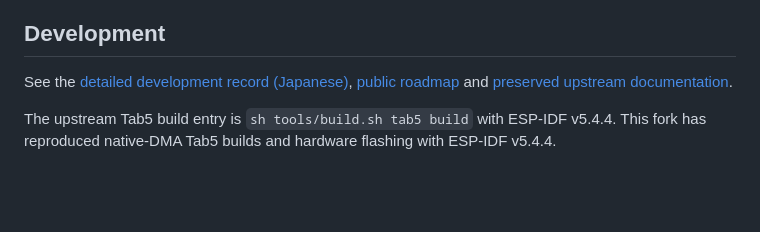
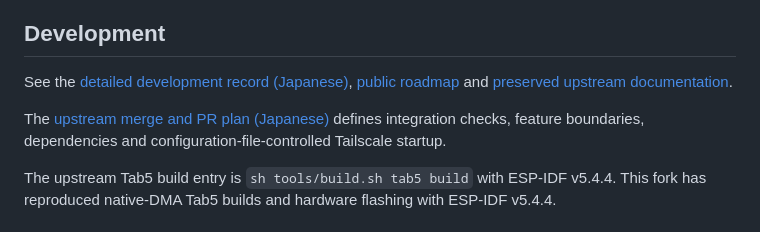
Before and after one commit to airpocket-soundman/tab5-meos-fpga, a Markdown page: README.md, the part around the change. Drawn GitHub-style; blank space fills up the shorter version.

```diff
--- a/README.md
+++ b/README.md
@@ -39,6 +39,8 @@ Resource comparisons from matched SDK/toolchain rebuilds, artifact hashes and ru
 
 See the [detailed development record (Japanese)](docs/DEVELOPMENT_GOALS.md), [public roadmap](https://airpocket-soundman.github.io/tab5-meos-fpga/) and [preserved upstream documentation](docs/UPSTREAM_README.md).
 
+The [upstream merge and PR plan (Japanese)](docs/UPSTREAM_INTEGRATION_PLAN.md) defines integration checks, feature boundaries, dependencies and configuration-file-controlled Tailscale startup.
+
 The upstream Tab5 build entry is `sh tools/build.sh tab5 build` with ESP-IDF v5.4.4. This fork has reproduced native-DMA Tab5 builds and hardware flashing with ESP-IDF v5.4.4.
 
 ## Related projects
```
Also changed, not shown: README.ja.md (+2 -0 lines), docs/UPSTREAM_INTEGRATION_PLAN.md (added, +168 -0 lines).
